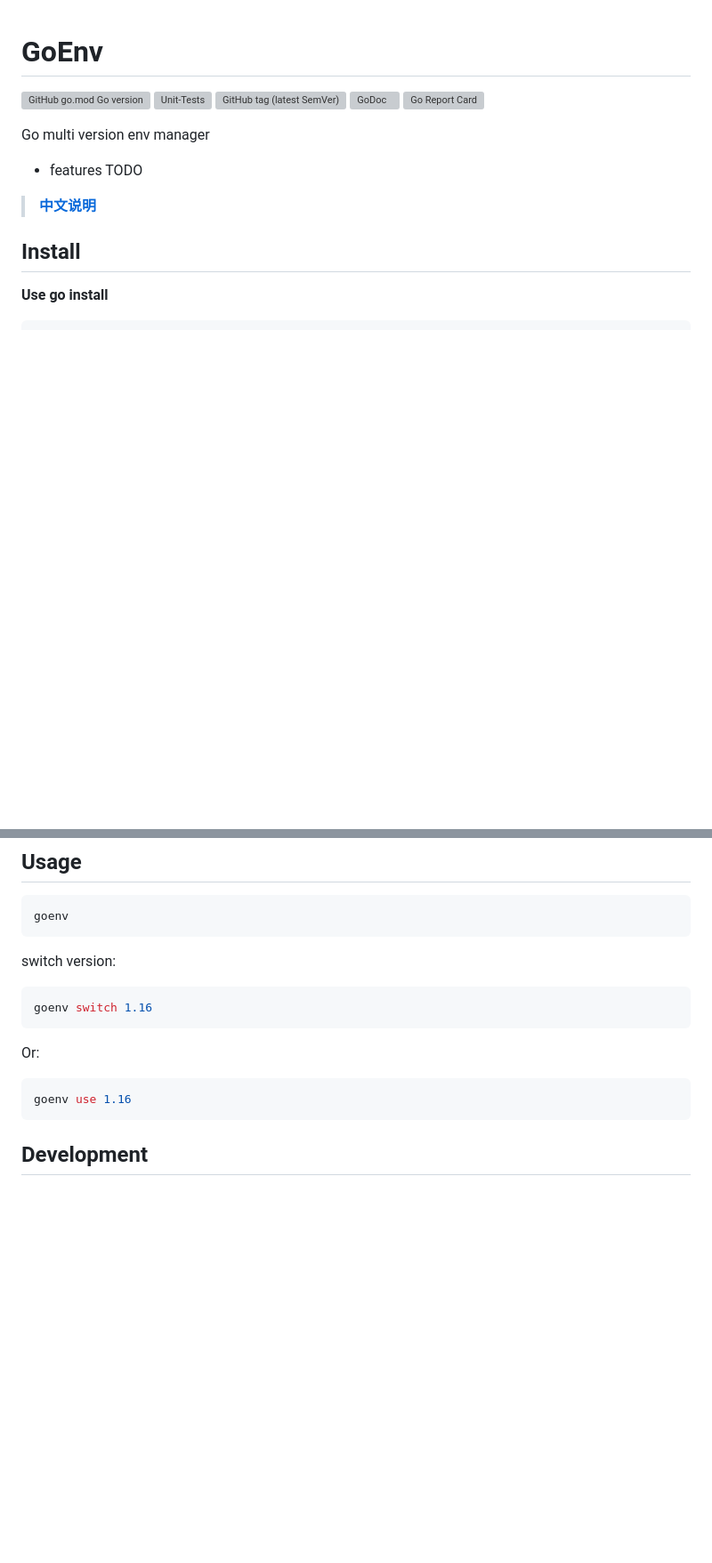
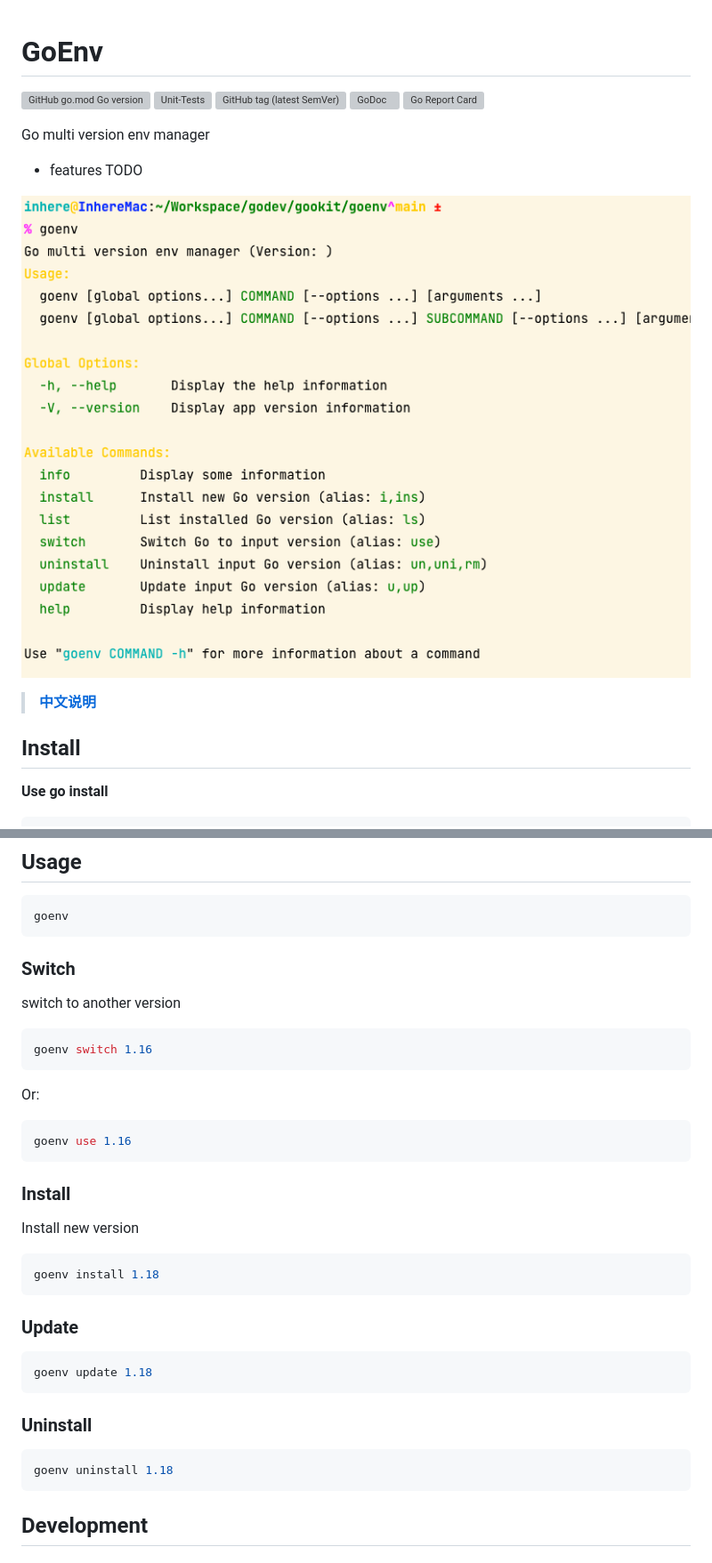
Before and after one commit to inherelab/goenv, a Markdown page: README.md, 2 parts joined by grey strips. Shown at 89% size. GitHub-like rendering; pictures changed too: _example/help.png (added); blank space fills up the shorter version; grey boxes are pictures that could not be loaded.

````diff
--- a/README.md
+++ b/README.md
@@ -9,6 +9,8 @@
 Go multi version env manager
 
 - features TODO
+
+![goenv](_example/help.png)
 
 > **[中文说明](README.zh-CN.md)**
 
@@ -26,7 +28,9 @@ go install github.com/inherelab/goenv/cmd/goenv
 goenv
 ```
 
-switch version:
+### Switch
+
+switch to another version
 
 ```shell
 goenv switch 1.16
@@ -35,6 +39,26 @@ Or:
 
 ```shell
 goenv use 1.16
+```
+
+### Install
+
+Install new version
+
+```shell
+goenv install 1.18
+```
+
+### Update
+
+```shell
+goenv update 1.18
+```
+
+### Uninstall
+
+```shell
+goenv uninstall 1.18
 ```
 
 ## Development
````
Also changed, not shown: other parts of README.md (+9 -9 lines), README.zh-CN.md (+35 -11 lines), 6 other files.
